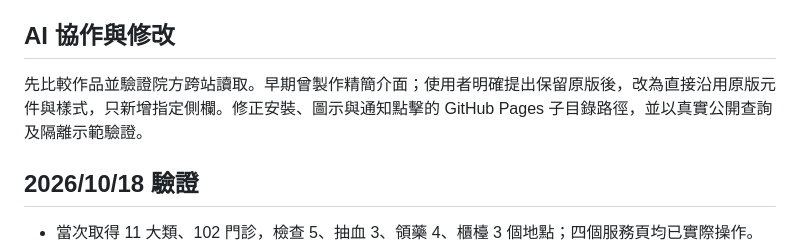
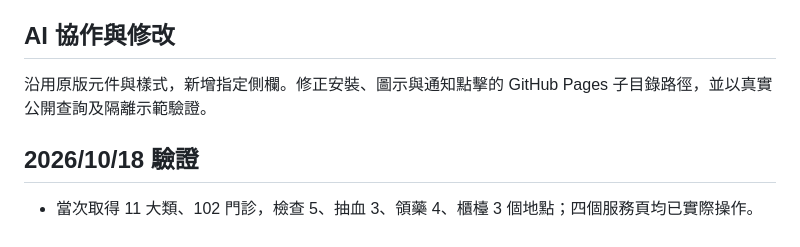
Before and after one commit to Polarishunter/clinic-waiting-room, a Markdown page: README.md, the part around the change. Rendered like a GitHub page.

Commit message:
Update README with project details and specifications

```diff
--- a/README.md
+++ b/README.md
@@ -40,7 +40,7 @@ index.html 內嵌 CSS、React、JavaScript 與頁首圖示，不依賴 CDN 或
 
 ## AI 協作與修改
 
-先比較作品並驗證院方跨站讀取。早期曾製作精簡介面；使用者明確提出保留原版後，改為直接沿用原版元件與樣式，只新增指定側欄。修正安裝、圖示與通知點擊的 GitHub Pages 子目錄路徑，並以真實公開查詢及隔離示範驗證。
+沿用原版元件與樣式，新增指定側欄。修正安裝、圖示與通知點擊的 GitHub Pages 子目錄路徑，並以真實公開查詢及隔離示範驗證。
 
 ## 2026/10/18 驗證
 
```
